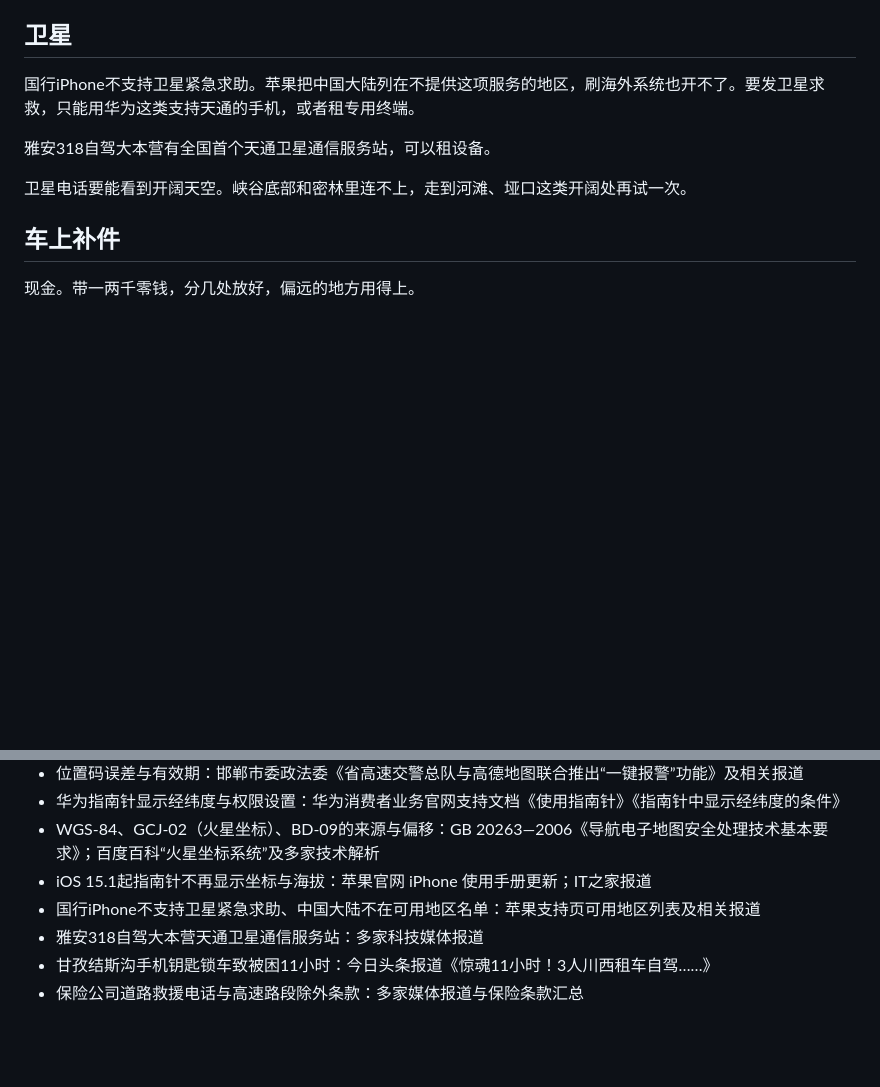
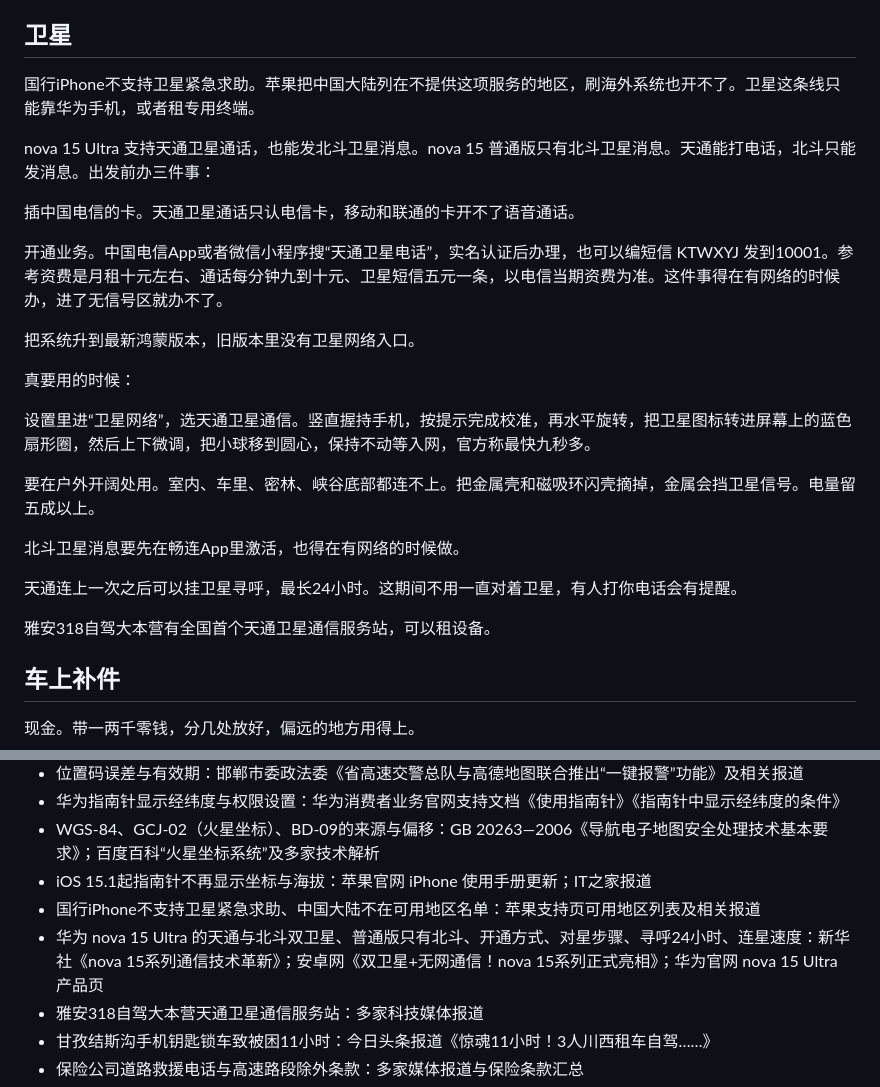
Before and after one commit to joanna2joanna/chuanxi, a Markdown page: yingji-note.md, 2 parts joined by grey strips. Drawn GitHub-style; blank space fills up the shorter version.

Commit message:
笔记09 卫星一节：补 nova 15 Ultra 天通/北斗双卫星的开通与对星步骤

```diff
--- a/yingji-note.md
+++ b/yingji-note.md
@@ -60,11 +60,27 @@
 
 ## 卫星
 
-国行iPhone不支持卫星紧急求助。苹果把中国大陆列在不提供这项服务的地区，刷海外系统也开不了。要发卫星求救，只能用华为这类支持天通的手机，或者租专用终端。
+国行iPhone不支持卫星紧急求助。苹果把中国大陆列在不提供这项服务的地区，刷海外系统也开不了。卫星这条线只能靠华为手机，或者租专用终端。
+
+nova 15 Ultra 支持天通卫星通话，也能发北斗卫星消息。nova 15 普通版只有北斗卫星消息。天通能打电话，北斗只能发消息。出发前办三件事：
+
+插中国电信的卡。天通卫星通话只认电信卡，移动和联通的卡开不了语音通话。
+
+开通业务。中国电信App或者微信小程序搜“天通卫星电话”，实名认证后办理，也可以编短信 KTWXYJ 发到10001。参考资费是月租十元左右、通话每分钟九到十元、卫星短信五元一条，以电信当期资费为准。这件事得在有网络的时候办，进了无信号区就办不了。
+
+把系统升到最新鸿蒙版本，旧版本里没有卫星网络入口。
+
+真要用的时候：
+
+设置里进“卫星网络”，选天通卫星通信。竖直握持手机，按提示完成校准，再水平旋转，把卫星图标转进屏幕上的蓝色扇形圈，然后上下微调，把小球移到圆心，保持不动等入网，官方称最快九秒多。
+
+要在户外开阔处用。室内、车里、密林、峡谷底部都连不上。把金属壳和磁吸环闪壳摘掉，金属会挡卫星信号。电量留五成以上。
+
+北斗卫星消息要先在畅连App里激活，也得在有网络的时候做。
+
+天通连上一次之后可以挂卫星寻呼，最长24小时。这期间不用一直对着卫星，有人打你电话会有提醒。
 
 雅安318自驾大本营有全国首个天通卫星通信服务站，可以租设备。
-
-卫星电话要能看到开阔天空。峡谷底部和密林里连不上，走到河滩、垭口这类开阔处再试一次。
 
 ## 车上补件
 
@@ -100,6 +116,7 @@
 - WGS-84、GCJ-02（火星坐标）、BD-09的来源与偏移：GB 20263—2006《导航电子地图安全处理技术基本要求》；百度百科“火星坐标系统”及多家技术解析
 - iOS 15.1起指南针不再显示坐标与海拔：苹果官网 iPhone 使用手册更新；IT之家报道
 - 国行iPhone不支持卫星紧急求助、中国大陆不在可用地区名单：苹果支持页可用地区列表及相关报道
+- 华为 nova 15 Ultra 的天通与北斗双卫星、普通版只有北斗、开通方式、对星步骤、寻呼24小时、连星速度：新华社《nova 15系列通信技术革新》；安卓网《双卫星+无网通信！nova 15系列正式亮相》；华为官网 nova 15 Ultra 产品页
 - 雅安318自驾大本营天通卫星通信服务站：多家科技媒体报道
 - 甘孜结斯沟手机钥匙锁车致被困11小时：今日头条报道《惊魂11小时！3人川西租车自驾……》
 - 保险公司道路救援电话与高速路段除外条款：多家媒体报道与保险条款汇总
```
